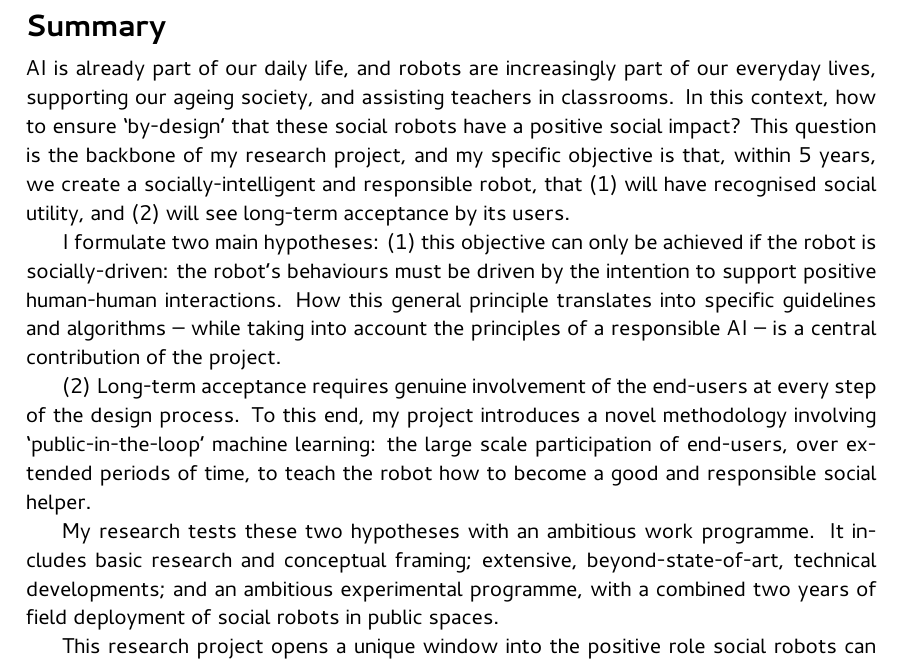
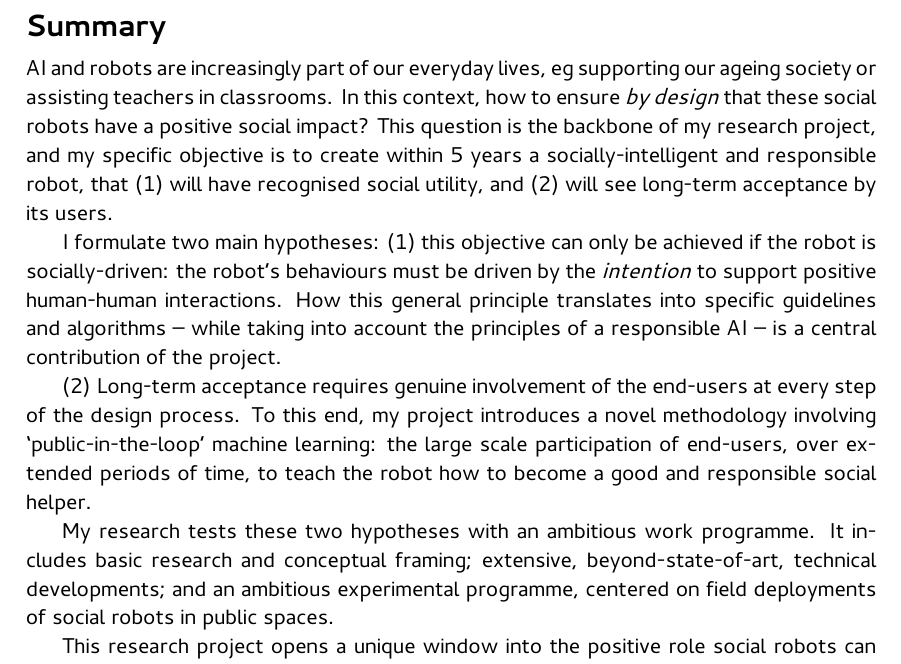
Before and after one commit to severin-lemaignan/CNRS-research-project, a LaTeX document (project.tex): part of page 2 of 32, cut so that both start at the same text. The pictures show the PDF file project.pdf that the author committed with the source.

Commit message:
Polished abstract

```diff
--- a/project.tex
+++ b/project.tex
@@ -177,17 +177,17 @@ social spaces}
 \section*{Summary}\label{abstract}
 
 
-AI is already part of our daily life, and robots are increasingly part of our
-everyday lives, supporting our ageing society, and assisting teachers in
-classrooms. In this context, how to ensure `by-design' that these social robots
+AI and robots are increasingly part of our
+everyday lives, eg supporting our ageing society or assisting teachers in
+classrooms. In this context, how to ensure \emph{by design} that these social robots
 have a positive social impact? This question is the backbone of my
-research project, and my specific objective is that, within 5 years, we create
+research project, and my specific objective is to create within 5 years
 a socially-intelligent and responsible robot, that (1) will have recognised
 social utility, and (2) will see long-term acceptance by its users.
 
 I formulate two main hypotheses: (1) this objective can only be achieved if the
-robot is socially-driven: the robot's behaviours must be driven by the intention
-to support positive human-human interactions. How this general principle
+robot is socially-driven: the robot's behaviours must be driven by the
+\emph{intention} to support positive human-human interactions. How this general principle
 translates into specific guidelines and algorithms -- while taking into account
 the principles of a responsible AI -- is a central contribution of the project.
 
@@ -197,15 +197,15 @@ involving `public-in-the-loop' machine learning: the large scale participation
 of end-users, over extended periods of time, to teach the robot how to become a
 good and responsible social helper.
 
-My research tests these two hypotheses with an ambitious work programme. It includes
-basic research and conceptual framing; extensive, beyond-state-of-art, technical
-developments; and an ambitious experimental programme, with a combined two
-years of field deployment of social robots in public spaces.
+My research tests these two hypotheses with an ambitious work programme. It
+includes basic research and conceptual framing; extensive, beyond-state-of-art,
+technical developments; and an ambitious experimental programme, centered on
+field deployments of social robots in public spaces.
 
-This research project opens a unique window into the positive role social robots can play in our
-future societies; it will provide a lasting legacy, paving the way forward for a
-better understanding of the design of socially-intelligent robots that are
-socially useful and acceptable in the long-term.
+This research project opens a unique window into the positive role social robots
+can play in our future societies; it will provide a lasting legacy, paving the
+way forward for a better understanding of the design of socially-intelligent
+robots that are socially useful and acceptable in the long-term.
 
 
 \newpage
```
Also changed, not shown: project.pdf.
